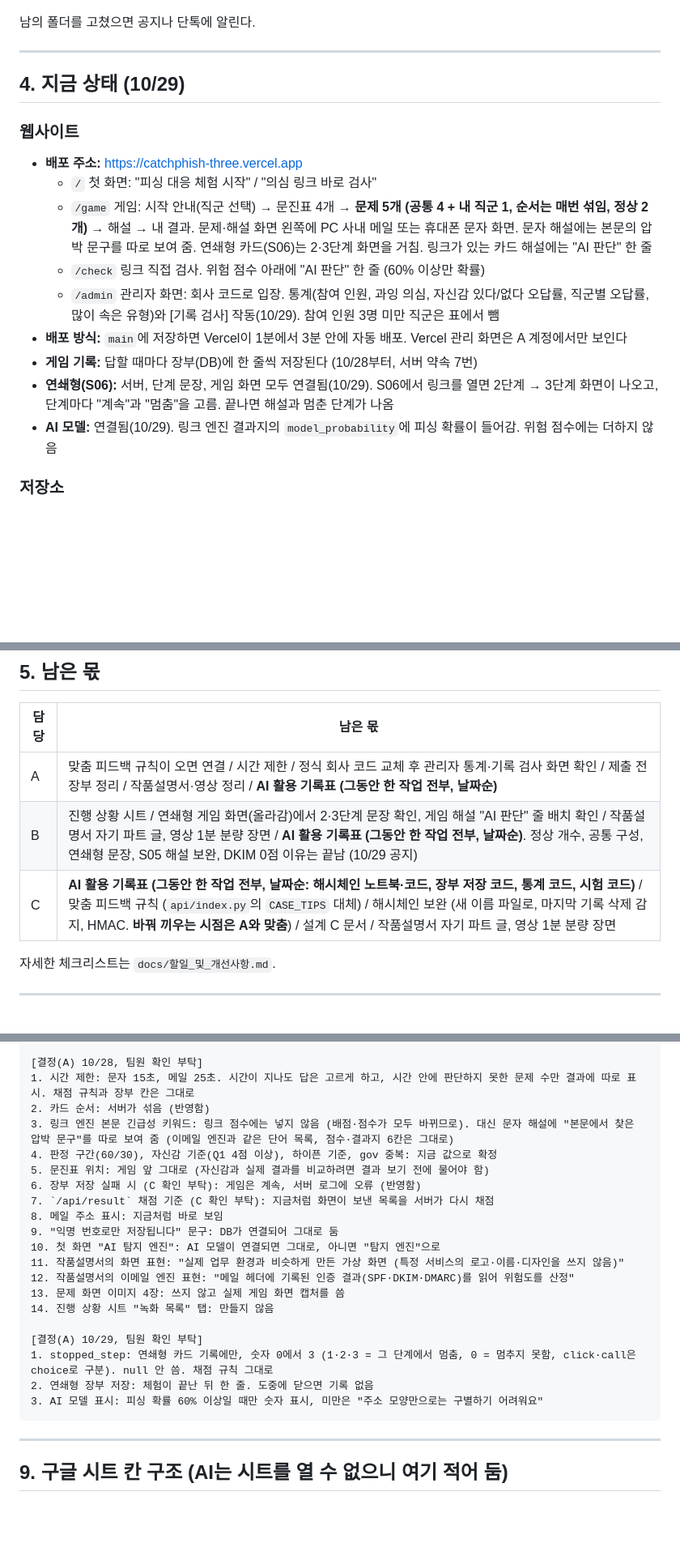
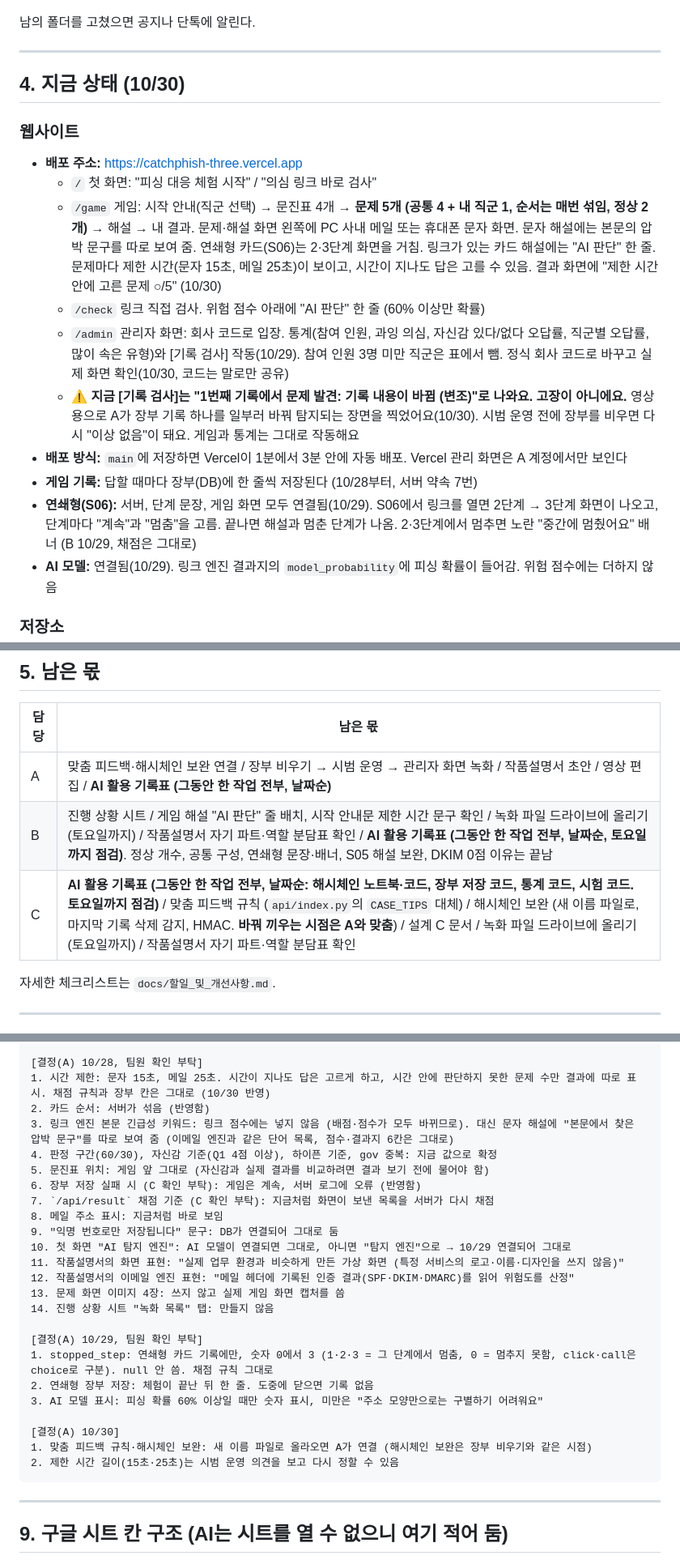
Before and after one commit to mandoo-roid/CatchPhish, a Markdown page: docs/AI_인수인계.md, 3 parts joined by grey strips. Shown at 81% size. Rendered like a GitHub page; blank space fills up the shorter version.

````diff
--- a/docs/AI_인수인계.md
+++ b/docs/AI_인수인계.md
@@ -75,18 +75,19 @@
 
 ---
 
-## 4. 지금 상태 (10/29)
+## 4. 지금 상태 (10/30)
 
 ### 웹사이트
 
 - **배포 주소:** https://catchphish-three.vercel.app
   - `/` 첫 화면: "피싱 대응 체험 시작" / "의심 링크 바로 검사"
-  - `/game` 게임: 시작 안내(직군 선택) → 문진표 4개 → **문제 5개 (공통 4 + 내 직군 1, 순서는 매번 섞임, 정상 2개)** → 해설 → 내 결과. 문제·해설 화면 왼쪽에 PC 사내 메일 또는 휴대폰 문자 화면. 문자 해설에는 본문의 압박 문구를 따로 보여 줌. 연쇄형 카드(S06)는 2·3단계 화면을 거침. 링크가 있는 카드 해설에는 "AI 판단" 한 줄
+  - `/game` 게임: 시작 안내(직군 선택) → 문진표 4개 → **문제 5개 (공통 4 + 내 직군 1, 순서는 매번 섞임, 정상 2개)** → 해설 → 내 결과. 문제·해설 화면 왼쪽에 PC 사내 메일 또는 휴대폰 문자 화면. 문자 해설에는 본문의 압박 문구를 따로 보여 줌. 연쇄형 카드(S06)는 2·3단계 화면을 거침. 링크가 있는 카드 해설에는 "AI 판단" 한 줄. 문제마다 제한 시간(문자 15초, 메일 25초)이 보이고, 시간이 지나도 답은 고를 수 있음. 결과 화면에 "제한 시간 안에 고른 문제 ○/5" (10/30)
   - `/check` 링크 직접 검사. 위험 점수 아래에 "AI 판단" 한 줄 (60% 이상만 확률)
-  - `/admin` 관리자 화면: 회사 코드로 입장. 통계(참여 인원, 과잉 의심, 자신감 있다/없다 오답률, 직군별 오답률, 많이 속은 유형)와 [기록 검사] 작동(10/29). 참여 인원 3명 미만 직군은 표에서 뺌
+  - `/admin` 관리자 화면: 회사 코드로 입장. 통계(참여 인원, 과잉 의심, 자신감 있다/없다 오답률, 직군별 오답률, 많이 속은 유형)와 [기록 검사] 작동(10/29). 참여 인원 3명 미만 직군은 표에서 뺌. 정식 회사 코드로 바꾸고 실제 화면 확인(10/30, 코드는 말로만 공유)
+  - ⚠️ **지금 [기록 검사]는 "1번째 기록에서 문제 발견: 기록 내용이 바뀜 (변조)"로 나와요. 고장이 아니에요.** 영상용으로 A가 장부 기록 하나를 일부러 바꿔 탐지되는 장면을 찍었어요(10/30). 시범 운영 전에 장부를 비우면 다시 "이상 없음"이 돼요. 게임과 통계는 그대로 작동해요
 - **배포 방식:** `main`에 저장하면 Vercel이 1분에서 3분 안에 자동 배포. Vercel 관리 화면은 A 계정에서만 보인다
 - **게임 기록:** 답할 때마다 장부(DB)에 한 줄씩 저장된다 (10/28부터, 서버 약속 7번)
-- **연쇄형(S06):** 서버, 단계 문장, 게임 화면 모두 연결됨(10/29). S06에서 링크를 열면 2단계 → 3단계 화면이 나오고, 단계마다 "계속"과 "멈춤"을 고름. 끝나면 해설과 멈춘 단계가 나옴
+- **연쇄형(S06):** 서버, 단계 문장, 게임 화면 모두 연결됨(10/29). S06에서 링크를 열면 2단계 → 3단계 화면이 나오고, 단계마다 "계속"과 "멈춤"을 고름. 끝나면 해설과 멈춘 단계가 나옴. 2·3단계에서 멈추면 노란 "중간에 멈췄어요" 배너 (B 10/29, 채점은 그대로)
 - **AI 모델:** 연결됨(10/29). 링크 엔진 결과지의 `model_probability`에 피싱 확률이 들어감. 위험 점수에는 더하지 않음
 
 ### 저장소
@@ -241,9 +193,9 @@ docs/
 
 | 담당 | 남은 몫 |
 |---|---|
-| A | 맞춤 피드백 규칙이 오면 연결 / 시간 제한 / 정식 회사 코드 교체 후 관리자 통계·기록 검사 화면 확인 / 제출 전 장부 정리 / 작품설명서·영상 정리 / **AI 활용 기록표 (그동안 한 작업 전부, 날짜순)** |
-| B | 진행 상황 시트 / 연쇄형 게임 화면(올라감)에서 2·3단계 문장 확인, 게임 해설 "AI 판단" 줄 배치 확인 / 작품설명서 자기 파트 글, 영상 1분 분량 장면 / **AI 활용 기록표 (그동안 한 작업 전부, 날짜순)**. 정상 개수, 공통 구성, 연쇄형 문장, S05 해설 보완, DKIM 0점 이유는 끝남 (10/29 공지) |
-| C | **AI 활용 기록표 (그동안 한 작업 전부, 날짜순: 해시체인 노트북·코드, 장부 저장 코드, 통계 코드, 시험 코드)** / 맞춤 피드백 규칙 (`api/index.py`의 `CASE_TIPS` 대체) / 해시체인 보완 (새 이름 파일로, 마지막 기록 삭제 감지, HMAC. **바꿔 끼우는 시점은 A와 맞춤**) / 설계 C 문서 / 작품설명서 자기 파트 글, 영상 1분 분량 장면 |
+| A | 맞춤 피드백·해시체인 보완 연결 / 장부 비우기 → 시범 운영 → 관리자 화면 녹화 / 작품설명서 초안 / 영상 편집 / **AI 활용 기록표 (그동안 한 작업 전부, 날짜순)** |
+| B | 진행 상황 시트 / 게임 해설 "AI 판단" 줄 배치, 시작 안내문 제한 시간 문구 확인 / 녹화 파일 드라이브에 올리기 (토요일까지) / 작품설명서 자기 파트·역할 분담표 확인 / **AI 활용 기록표 (그동안 한 작업 전부, 날짜순, 토요일까지 점검)**. 정상 개수, 공통 구성, 연쇄형 문장·배너, S05 해설 보완, DKIM 0점 이유는 끝남 |
+| C | **AI 활용 기록표 (그동안 한 작업 전부, 날짜순: 해시체인 노트북·코드, 장부 저장 코드, 통계 코드, 시험 코드. 토요일까지 점검)** / 맞춤 피드백 규칙 (`api/index.py`의 `CASE_TIPS` 대체) / 해시체인 보완 (새 이름 파일로, 마지막 기록 삭제 감지, HMAC. **바꿔 끼우는 시점은 A와 맞춤**) / 설계 C 문서 / 녹화 파일 드라이브에 올리기 (토요일까지) / 작품설명서 자기 파트·역할 분담표 확인 |
 
 자세한 체크리스트는 `docs/할일_및_개선사항.md`.
 
@@ -401,7 +353,7 @@ docs/
 5. DKIM 0점 이유: 정상 메일에서도 서명이 자주 깨져 오탐이 나기 때문
 
 [결정(A) 10/28, 팀원 확인 부탁]
-1. 시간 제한: 문자 15초, 메일 25초. 시간이 지나도 답은 고르게 하고, 시간 안에 판단하지 못한 문제 수만 결과에 따로 표시. 채점 규칙과 장부 칸은 그대로
+1. 시간 제한: 문자 15초, 메일 25초. 시간이 지나도 답은 고르게 하고, 시간 안에 판단하지 못한 문제 수만 결과에 따로 표시. 채점 규칙과 장부 칸은 그대로 (10/30 반영)
 2. 카드 순서: 서버가 섞음 (반영함)
 3. 링크 엔진 본문 긴급성 키워드: 링크 점수에는 넣지 않음 (배점·점수가 모두 바뀌므로). 대신 문자 해설에 "본문에서 찾은 압박 문구"를 따로 보여 줌 (이메일 엔진과 같은 단어 목록, 점수·결과지 6칸은 그대로)
 4. 판정 구간(60/30), 자신감 기준(Q1 4점 이상), 하이픈 기준, gov 중복: 지금 값으로 확정
@@ -410,7 +362,7 @@ docs/
 7. `/api/result` 채점 기준 (C 확인 부탁): 지금처럼 화면이 보낸 목록을 서버가 다시 채점
 8. 메일 주소 표시: 지금처럼 바로 보임
 9. "익명 번호로만 저장됩니다" 문구: DB가 연결되어 그대로 둠
-10. 첫 화면 "AI 탐지 엔진": AI 모델이 연결되면 그대로, 아니면 "탐지 엔진"으로
+10. 첫 화면 "AI 탐지 엔진": AI 모델이 연결되면 그대로, 아니면 "탐지 엔진"으로 → 10/29 연결되어 그대로
 11. 작품설명서의 화면 표현: "실제 업무 환경과 비슷하게 만든 가상 화면 (특정 서비스의 로고·이름·디자인을 쓰지 않음)"
 12. 작품설명서의 이메일 엔진 표현: "메일 헤더에 기록된 인증 결과(SPF·DKIM·DMARC)를 읽어 위험도를 산정"
 13. 문제 화면 이미지 4장: 쓰지 않고 실제 게임 화면 캡처를 씀
@@ -420,6 +372,10 @@ docs/
 1. stopped_step: 연쇄형 카드 기록에만, 숫자 0에서 3 (1·2·3 = 그 단계에서 멈춤, 0 = 멈추지 못함, click·call은 choice로 구분). null 안 씀. 채점 규칙 그대로
 2. 연쇄형 장부 저장: 체험이 끝난 뒤 한 줄. 도중에 닫으면 기록 없음
 3. AI 모델 표시: 피싱 확률 60% 이상일 때만 숫자 표시, 미만은 "주소 모양만으로는 구별하기 어려워요"
+
+[결정(A) 10/30]
+1. 맞춤 피드백 규칙·해시체인 보완: 새 이름 파일로 올라오면 A가 연결 (해시체인 보완은 장부 비우기와 같은 시점)
+2. 제한 시간 길이(15초·25초)는 시범 운영 의견을 보고 다시 정할 수 있음
 ```
 
 ---
````
Also changed, not shown: other parts of docs/AI_인수인계.md (+19 -68 lines).
